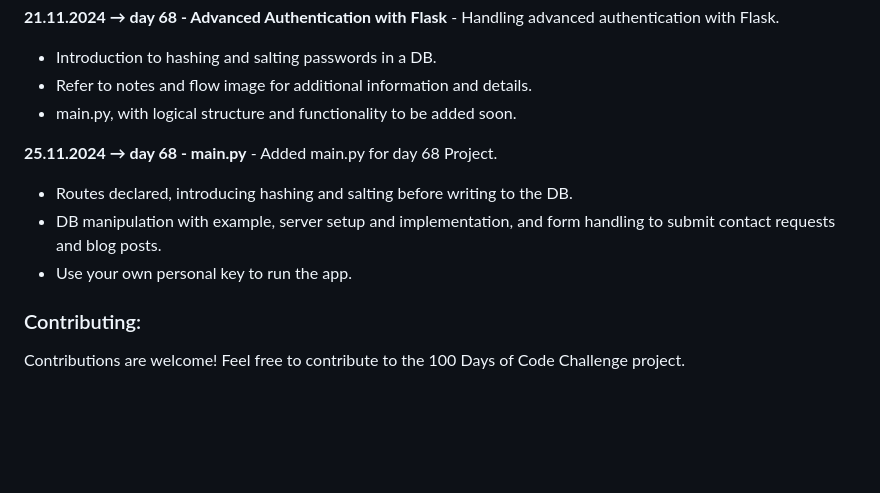
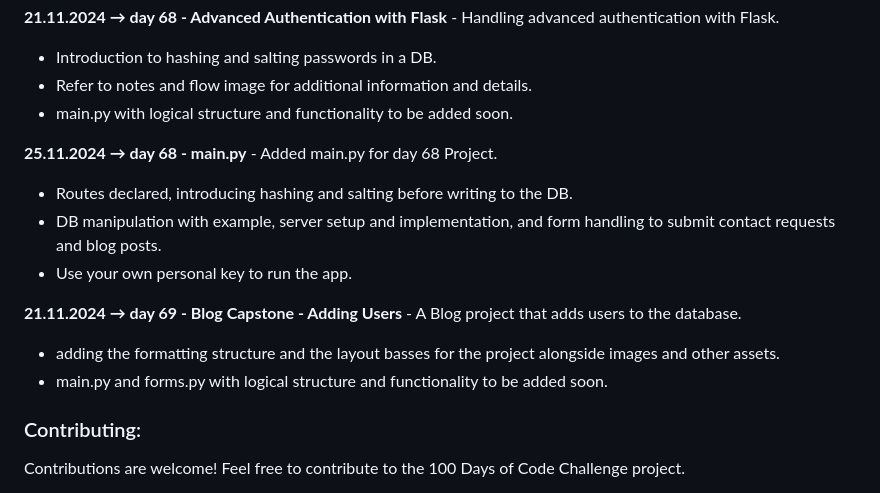
Before and after one commit to dbeniamin/1-100_PythonCode_Challenge, a Markdown page: README.md, the part around the change. Rendered like a GitHub page; blank space fills up the shorter version.

```diff
--- a/README.md
+++ b/README.md
@@ -334,12 +334,16 @@ You can customize the files / folders as needed for your own desired usage. Feel
 **21.11.2024 → day 68 - Advanced Authentication with Flask** - Handling advanced authentication with Flask.
 - Introduction to hashing and salting passwords in a DB.
 - Refer to notes and flow image for additional information and details.
-- main.py, with logical structure and functionality to be added soon.
+- main.py with logical structure and functionality to be added soon.
 
 **25.11.2024 → day 68 - main.py** - Added main.py for day 68 Project.
 - Routes declared, introducing hashing and salting before writing to the DB.
 - DB manipulation with example, server setup and implementation, and form handling to submit contact requests and blog posts.
 - Use your own personal key to run the app.
+
+**21.11.2024 → day 69 - Blog Capstone - Adding Users** - A Blog project that adds users to the database.
+- adding the formatting structure and the layout basses for the project alongside images and other assets.
+- main.py and forms.py with logical structure and functionality to be added soon.
 
 
 ### Contributing:
```
